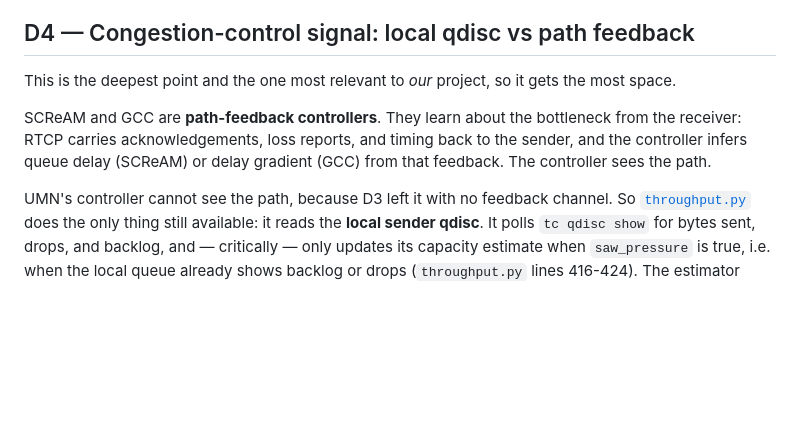
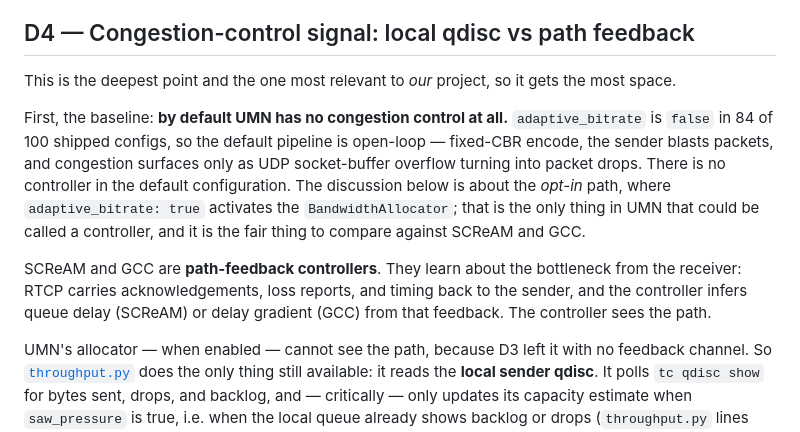
Before and after one commit to ZiyanWu93/GstreamerExp, a Markdown page: reference/umn-teleop-divergence-analysis.md, the part around the change. Drawn GitHub-style; blank space fills up the shorter version.

```diff
--- a/reference/umn-teleop-divergence-analysis.md
+++ b/reference/umn-teleop-divergence-analysis.md
@@ -168,14 +168,24 @@ report, no receiver-estimated-bitrate message. That directly sets up D4.
 This is the deepest point and the one most relevant to *our* project,
 so it gets the most space.
 
+First, the baseline: **by default UMN has no congestion control at
+all.** `adaptive_bitrate` is `false` in 84 of 100 shipped configs, so
+the default pipeline is open-loop — fixed-CBR encode, the sender blasts
+packets, and congestion surfaces only as UDP socket-buffer overflow
+turning into packet drops. There is no controller in the default
+configuration. The discussion below is about the *opt-in* path, where
+`adaptive_bitrate: true` activates the `BandwidthAllocator`; that is the
+only thing in UMN that could be called a controller, and it is the
+fair thing to compare against SCReAM and GCC.
+
 SCReAM and GCC are **path-feedback controllers**. They learn about the
 bottleneck from the receiver: RTCP carries acknowledgements, loss
 reports, and timing back to the sender, and the controller infers
 queue delay (SCReAM) or delay gradient (GCC) from that feedback. The
 controller sees the path.
 
-UMN's controller cannot see the path, because D3 left it with no
-feedback channel. So
+UMN's allocator — when enabled — cannot see the path, because D3 left it
+with no feedback channel. So
 [`throughput.py`](https://github.com/GopherNetLab/Teleop-Gopher-streamer/blob/7c585c2/src/gopher_streamer/transmitter/throughput.py)
 does the only thing still available: it reads the **local sender
 qdisc**. It polls `tc qdisc show` for bytes sent, drops, and backlog,
```
Also changed, not shown: reference/umn-teleop-gopher-comparison.md (+35 -7 lines).
